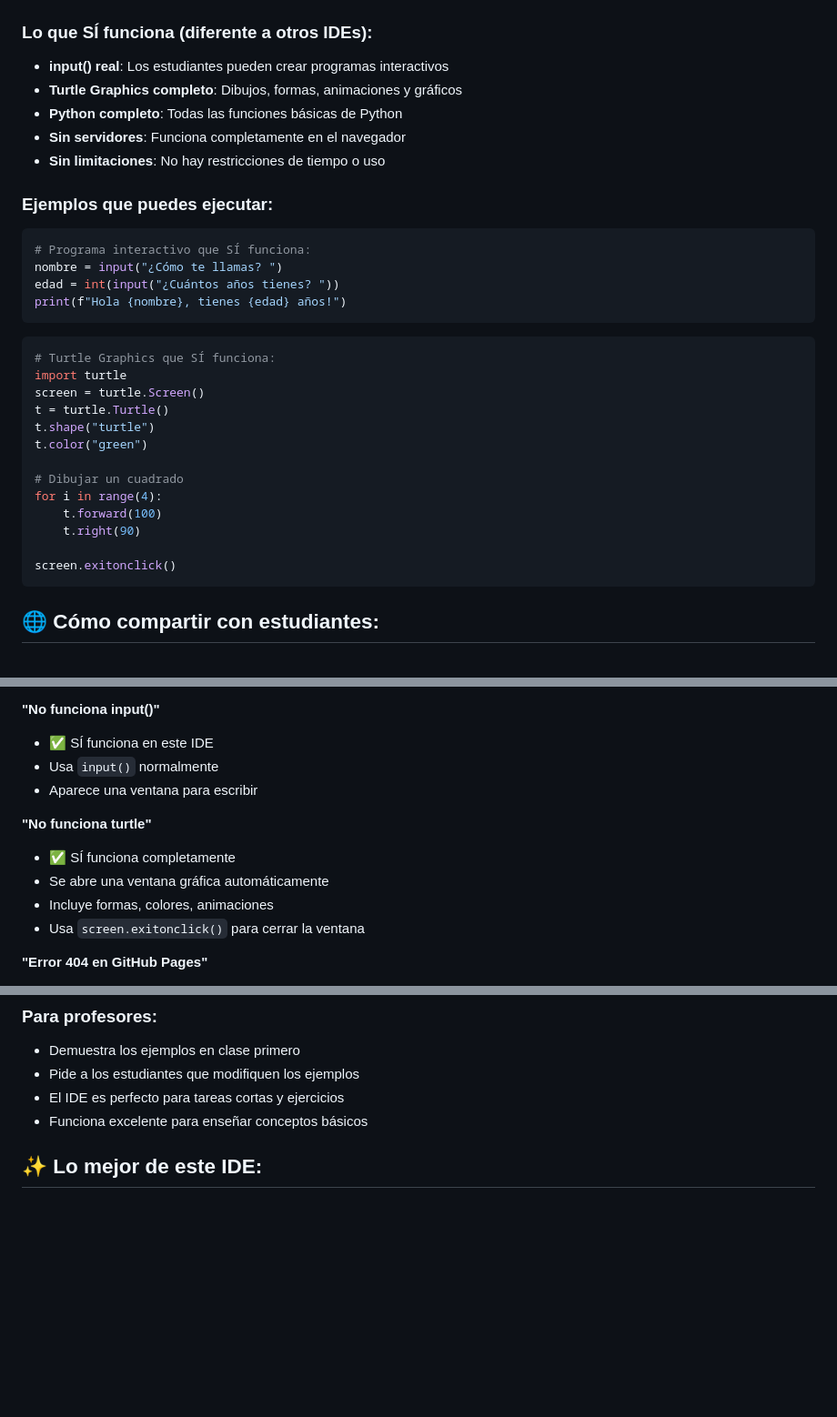
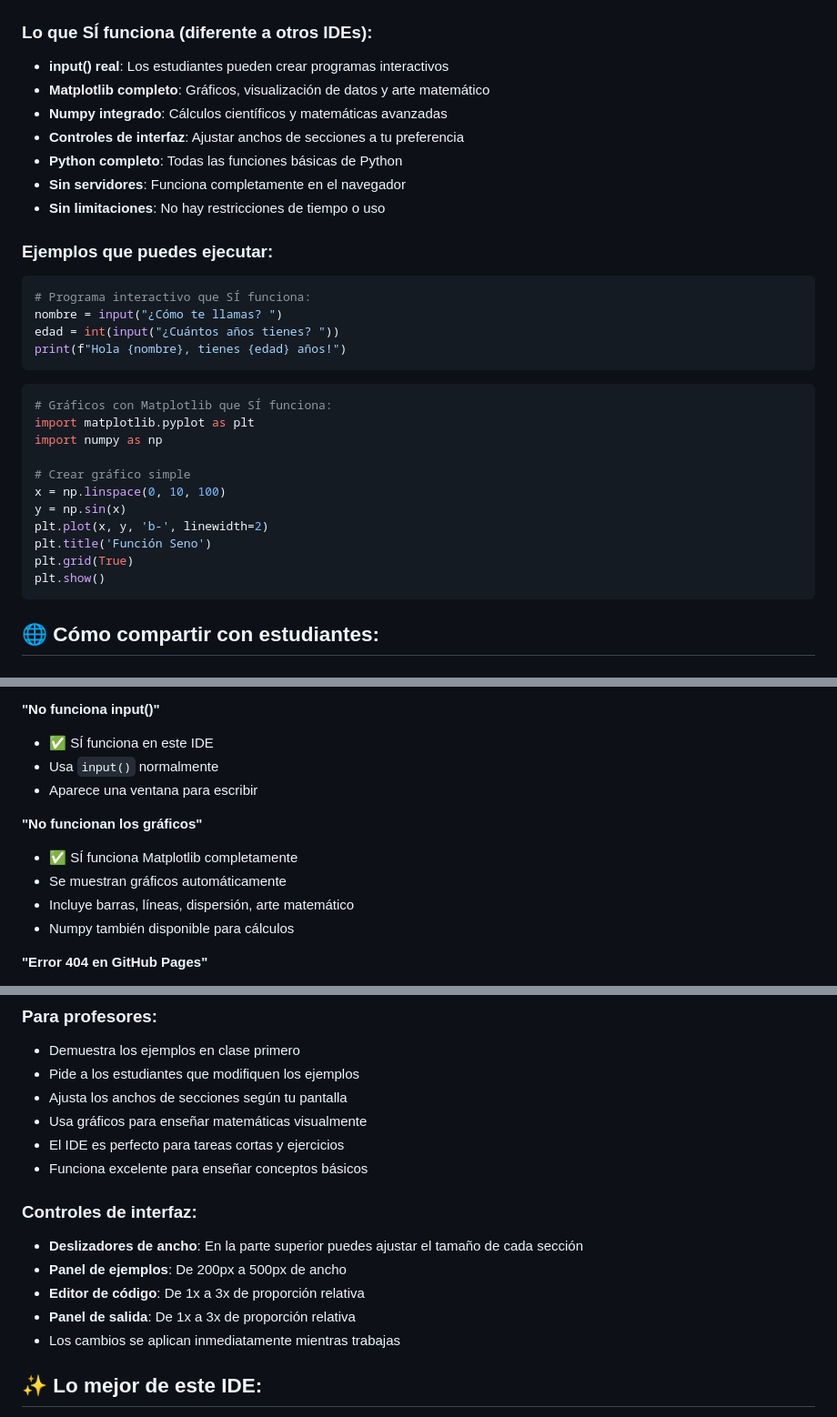
Before and after one commit to disenioWeb2025/oa_turtle_python, a Markdown page: instrucciones-uso-ide.md, 3 parts joined by grey strips. Shown: that part at 91% size. GitHub-like rendering; blank space fills up the shorter version.

````diff
--- a/instrucciones-uso-ide.md
+++ b/instrucciones-uso-ide.md
@@ -70,7 +70,9 @@ Tienes un archivo llamado `python-ide-funcional.html` que es tu IDE completo de
 
 ### Lo que SÍ funciona (diferente a otros IDEs):
 - **input() real**: Los estudiantes pueden crear programas interactivos
-- **Turtle Graphics completo**: Dibujos, formas, animaciones y gráficos
+- **Matplotlib completo**: Gráficos, visualización de datos y arte matemático
+- **Numpy integrado**: Cálculos científicos y matemáticas avanzadas
+- **Controles de interfaz**: Ajustar anchos de secciones a tu preferencia
 - **Python completo**: Todas las funciones básicas de Python
 - **Sin servidores**: Funciona completamente en el navegador
 - **Sin limitaciones**: No hay restricciones de tiempo o uso
@@ -84,19 +86,17 @@ print(f"Hola {nombre}, tienes {edad} años!")
 ```
 
 ```python
-# Turtle Graphics que SÍ funciona:
-import turtle
-screen = turtle.Screen()
-t = turtle.Turtle()
-t.shape("turtle")
-t.color("green")
+# Gráficos con Matplotlib que SÍ funciona:
+import matplotlib.pyplot as plt
+import numpy as np
 
-# Dibujar un cuadrado
-for i in range(4):
-    t.forward(100)
-    t.right(90)
-
-screen.exitonclick()
+# Crear gráfico simple
+x = np.linspace(0, 10, 100)
+y = np.sin(x)
+plt.plot(x, y, 'b-', linewidth=2)
+plt.title('Función Seno')
+plt.grid(True)
+plt.show()
 ```
 
 ## 🌐 Cómo compartir con estudiantes:
@@ -126,11 +126,11 @@ screen.exitonclick()
 - Usa `input()` normalmente
 - Aparece una ventana para escribir
 
-**"No funciona turtle"**
-- ✅ SÍ funciona completamente
-- Se abre una ventana gráfica automáticamente
-- Incluye formas, colores, animaciones
-- Usa `screen.exitonclick()` para cerrar la ventana
+**"No funcionan los gráficos"**
+- ✅ SÍ funciona Matplotlib completamente
+- Se muestran gráficos automáticamente
+- Incluye barras, líneas, dispersión, arte matemático
+- Numpy también disponible para cálculos
 
 **"Error 404 en GitHub Pages"**
 - Revisa que el archivo esté subido correctamente
@@ -153,8 +153,17 @@ screen.exitonclick()
 ### Para profesores:
 - Demuestra los ejemplos en clase primero
 - Pide a los estudiantes que modifiquen los ejemplos
+- Ajusta los anchos de secciones según tu pantalla
+- Usa gráficos para enseñar matemáticas visualmente
 - El IDE es perfecto para tareas cortas y ejercicios
 - Funciona excelente para enseñar conceptos básicos
+
+### Controles de interfaz:
+- **Deslizadores de ancho**: En la parte superior puedes ajustar el tamaño de cada sección
+- **Panel de ejemplos**: De 200px a 500px de ancho
+- **Editor de código**: De 1x a 3x de proporción relativa
+- **Panel de salida**: De 1x a 3x de proporción relativa
+- Los cambios se aplican inmediatamente mientras trabajas
 
 ## ✨ Lo mejor de este IDE:
 - **No hay excusas**: Funciona en cualquier computadora
````
Also changed, not shown: other parts of instrucciones-uso-ide.md (+2 -2 lines).
